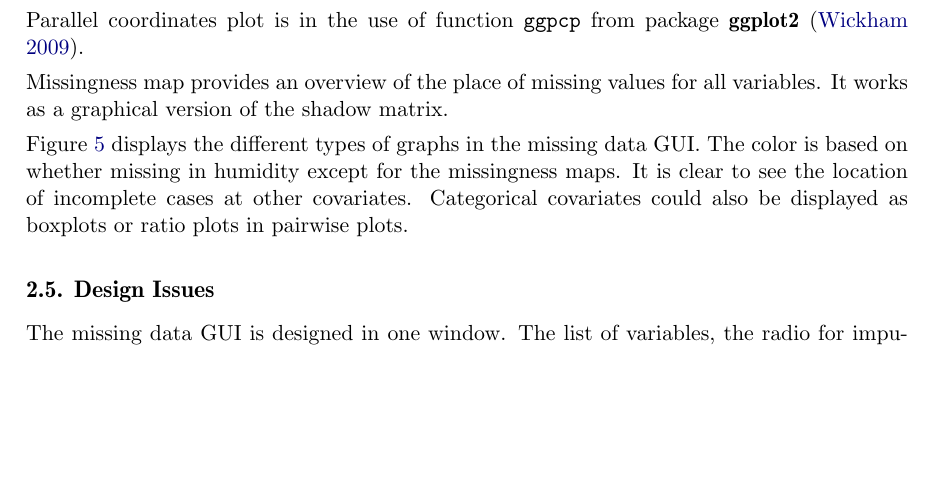
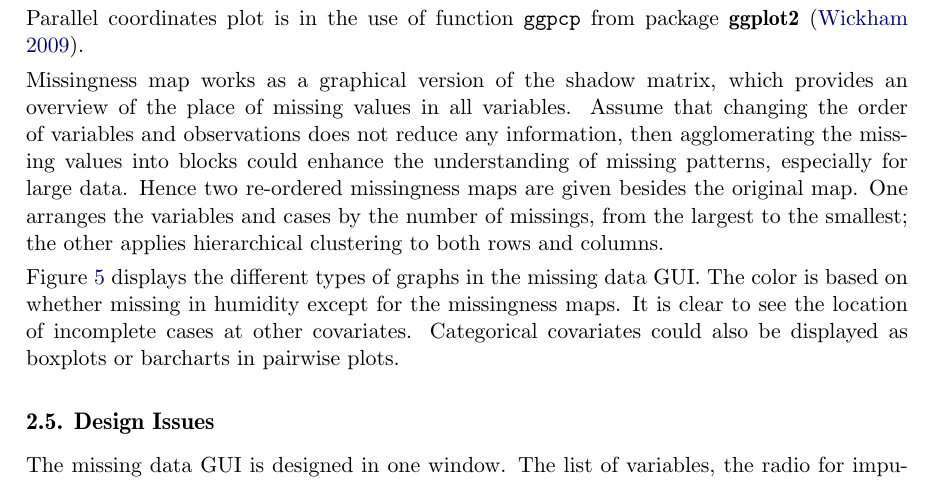
Before and after one commit to chxy/MissingDataGUI, a LaTeX document (inst/doc/MissingDataGUI.tex): part of page 8 of 16, cut so that both start at the same text, the shorter picture padded with empty space. Compiled offline with pdfLaTeX.

Commit message:
Description of missingness map

```diff
--- a/inst/doc/MissingDataGUI.tex
+++ b/inst/doc/MissingDataGUI.tex
@@ -220,9 +220,9 @@ Pairwise plots are drawn by the function \code{ggpairs} of package \pkg{GGally}
 
 Parallel coordinates plot is in the use of function \code{ggpcp} from package \pkg{ggplot2} \citep{ggplot2}.
 
-Missingness map provides an overview of the place of missing values for all variables. It works as a graphical version of the shadow matrix.
+Missingness map works as a graphical version of the shadow matrix, which provides an overview of the place of missing values in all variables. Assume that changing the order of variables and observations does not reduce any information, then agglomerating the missing values into blocks could enhance the understanding of missing patterns, especially for large data. Hence two re-ordered missingness maps are given besides the original map. One arranges the variables and cases by the number of missings, from the largest to the smallest; the other applies hierarchical clustering to both rows and columns.
 
-Figure \ref{fig:graphtypes} displays the different types of graphs in the missing data GUI. The color is based on whether missing in humidity except for the missingness maps. It is clear to see the location of incomplete cases at other covariates. Categorical covariates could also be displayed as boxplots or ratio plots in pairwise plots.
+Figure \ref{fig:graphtypes} displays the different types of graphs in the missing data GUI. The color is based on whether missing in humidity except for the missingness maps. It is clear to see the location of incomplete cases at other covariates. Categorical covariates could also be displayed as boxplots or barcharts in pairwise plots.
 
 \subsection{Design Issues}
 
```
